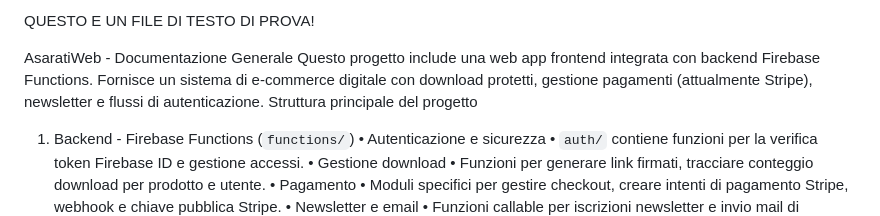
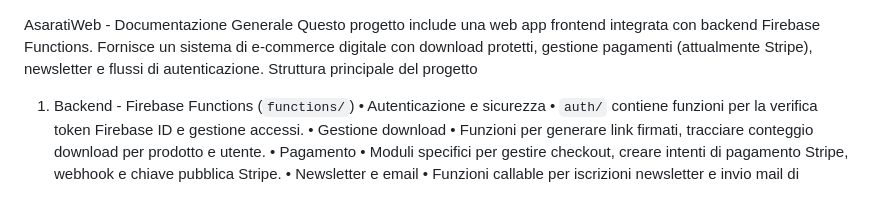
Before and after one commit to arsarsa/prj_asaratiweb, a Markdown page: README.md, the part around the change. Drawn GitHub-style.

Commit message:
Prova pubblicazione modifica di test

```diff
--- a/README.md
+++ b/README.md
@@ -1,5 +1,3 @@
-QUESTO E UN FILE DI TESTO DI PROVA!
-
 AsaratiWeb - Documentazione Generale
 Questo progetto include una web app frontend integrata con backend Firebase Functions. Fornisce un sistema di e-commerce digitale con download protetti, gestione pagamenti (attualmente Stripe), newsletter e flussi di autenticazione.
 Struttura principale del progetto
```
